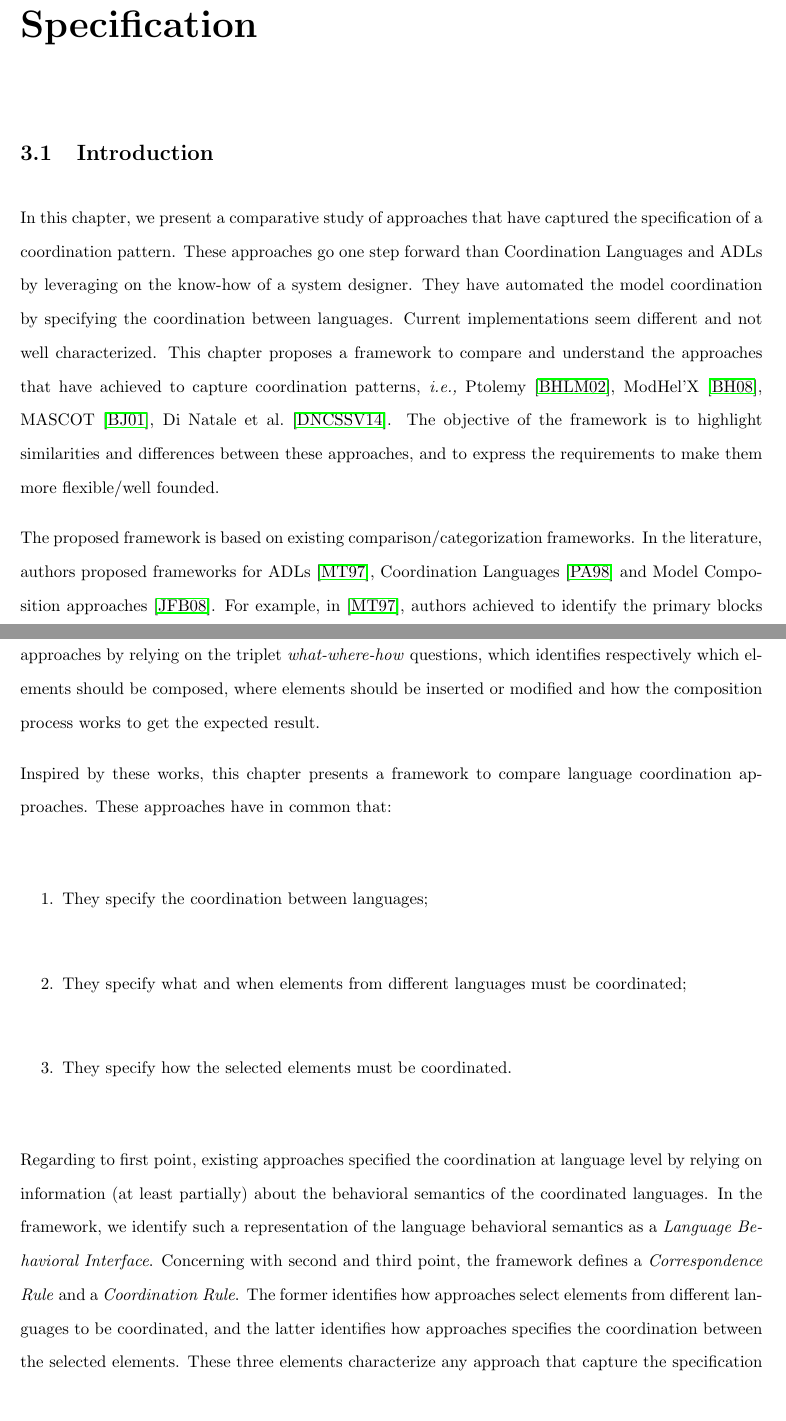
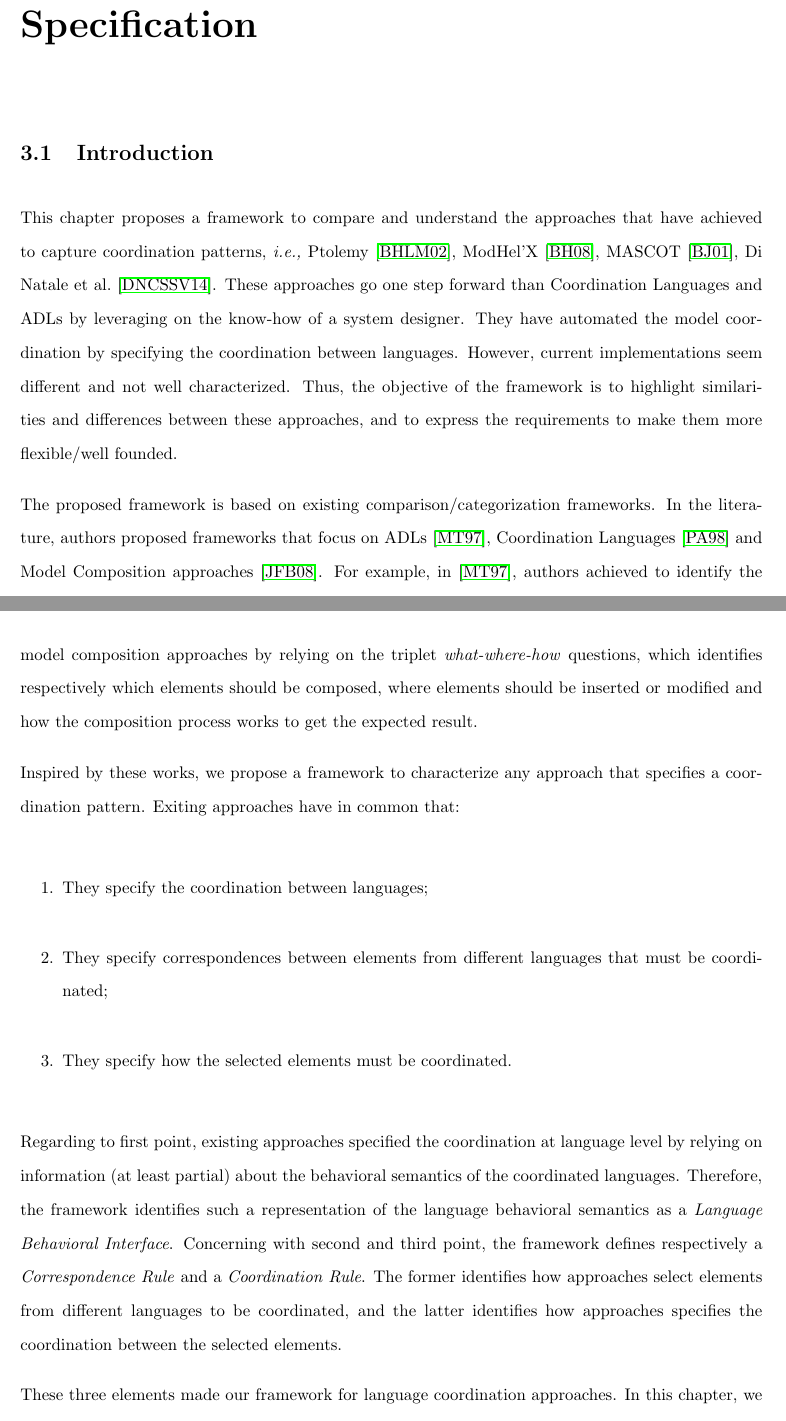
Before and after one commit to MatiasVara/MyPhdThesis, a LaTeX thesis (thesis.tex, which reads framework/intro.tex): two parts of pages 43 and 44 of 108, joined at a grey line, cut so that both start at the same text, the shorter picture padded with empty space. Compiled offline with pdfLaTeX.

Commit message:
minor on intro of chapter 3

```diff
--- a/framework/intro.tex
+++ b/framework/intro.tex
@@ -1,16 +1,18 @@
 \section{Introduction}
-In this chapter, we present a comparative study of approaches that have captured the specification of a coordination pattern. These approaches go one step forward than Coordination Languages and ADLs by leveraging on the know-how of a system designer. They have automated the model coordination by specifying the coordination between languages. Current implementations seem different and not well characterized. This chapter proposes a framework to compare and understand the approaches that have achieved to capture coordination patterns, \ie Ptolemy~\cite{ptoleframebib}, ModHel'X~\cite{modhelxbib}, MASCOT~\cite{mascotbib}, Di Natale et al.~\cite{dinatale}. The objective of the framework is to highlight similarities and differences between these approaches, and to express the requirements to make them more flexible/well founded.
+This chapter proposes a framework to compare and understand the approaches that have achieved to capture coordination patterns, \ie Ptolemy~\cite{ptoleframebib}, ModHel'X~\cite{modhelxbib}, MASCOT~\cite{mascotbib}, Di Natale et al.~\cite{dinatale}. These approaches go one step forward than Coordination Languages and ADLs by leveraging on the know-how of a system designer. They have automated the model coordination by specifying the coordination between languages. However, current implementations seem different and not well characterized. Thus, the objective of the framework is to highlight similarities and differences between these approaches, and to express the requirements to make them more flexible/well founded.
 
-The proposed framework is based on existing comparison/categorization frameworks. In the literature, authors proposed frameworks for ADLs~\cite{frameadlsbib}, Coordination Languages~\cite{coordmodels} and Model Composition approaches~\cite{framecompoas}. For example, in~\cite{frameadlsbib}, authors achieved to identify the primary blocks used to build an ADL. Based on these \emph{building-blocks}, they proposed a framework in order to classify and compare several existing ADLs. A similar work is presented in~\cite{coordmodels} where authors surveyed and classified several coordination languages. They focused on 1) the nature of the entities being coordinated, 2) the coordination mechanism, 3) the coordination architecture and 4) the semantics of the coordination. In~\cite{framecompoas}, Jeanneret et al. proposed a framework to compare model composition approaches by relying on the triplet \emph{what-where-how} questions, which identifies respectively which elements should be composed, where elements should be inserted or modified and how the composition process works to get the expected result.
+The proposed framework is based on existing comparison/categorization frameworks. In the literature, authors proposed frameworks that focus on ADLs~\cite{frameadlsbib}, Coordination Languages~\cite{coordmodels} and Model Composition approaches~\cite{framecompoas}. For example, in~\cite{frameadlsbib}, authors achieved to identify the primary blocks used to build an ADL. Based on these \emph{building-blocks}, they proposed a framework in order to classify and compare several existing ADLs. A similar work is presented in~\cite{coordmodels} where authors surveyed and classified several coordination languages. They focused on 1) the nature of the entities being coordinated, 2) the coordination mechanism, 3) the coordination architecture and 4) the semantics of the coordination. In~\cite{framecompoas}, Jeanneret et al. proposed a framework to compare model composition approaches by relying on the triplet \emph{what-where-how} questions, which identifies respectively which elements should be composed, where elements should be inserted or modified and how the composition process works to get the expected result.
 
-Inspired by these works, this chapter presents a framework to compare language coordination approaches. These approaches have in common that:
+Inspired by these works, we propose a framework to characterize any approach that specifies a coordination pattern. Exiting approaches have in common that:
 \begin{enumerate}
 	\item They specify the coordination between languages;
-	\item They specify what and when elements from different languages must be coordinated;
+	\item They specify correspondences between elements from different languages that must be coordinated;
 	\item They specify how the selected elements must be coordinated.
 \end{enumerate}
-Regarding to first point, existing approaches specified the coordination at language level by relying on information (at least partially) about the behavioral semantics of the coordinated languages. In the framework, we identify such a representation of the language behavioral semantics as a \emph{Language Behavioral Interface}. Concerning with second and third point, the framework defines a \emph{Correspondence Rule} and a \emph{Coordination Rule}. The former identifies how approaches select elements from different languages to be coordinated, and the latter identifies how approaches specifies the coordination between the selected elements. These three elements characterize any approach that capture the specification of a coordination pattern between languages.
+Regarding to first point, existing approaches specified the coordination at language level by relying on information (at least partial) about the behavioral semantics of the coordinated languages. Therefore, the framework identifies such a representation of the language behavioral semantics as a \emph{Language Behavioral Interface}. Concerning with second and third point, the framework defines respectively a \emph{Correspondence Rule} and a \emph{Coordination Rule}. The former identifies how approaches select elements from different languages to be coordinated, and the latter identifies how approaches specifies the coordination between the selected elements.
 %Then, approaches define what and when elements from the interface must be coordinated. Thus, the framework identifies what elements from the interfaces must be coordinated by using the notion of \emph{Correspondence Rule}. Finally, the framework identifies how the selected elements are coordinated by using the notion of \emph{Coordination Rule}.
 %Inspired by these works, this chapter presents a framework to compare existing approaches that used coordination patterns specified at the language level. As introduced in section \ref{ch:background}, the coordination is the specification of the interaction, during the execution, of different (pieces of) software. Consequently, in order to specify a coordination pattern, it is important that a language expose (at least partially) its behavioral semantics. This is the aim of the first piece of our framework named \emph{Language Behavioral Interface}. Based on such interfaces, the second piece of our framework is a \emph{Correspondence Rule}, which specifies what elements from the interfaces must be coordinated. Finally, the third piece of our framework is a \emph{Coordination Rule}, which defines how the selected elements from the interface are coordinated.
 
-In this chapter, we review how existing approaches implement each element of the framework. By doing so, we highlight the lacks of these approaches to provide a more flexible implementation. Based on such discussion, we propose some requirements for the specification of any coordination pattern by making each element of the framework explicit. We organize this chapter as follows. We begin by presenting the notion of language behavioral interface, then we continue by presenting correspondences between elements from the interfaces encoded into the notion of correspondence rule, and finally, we present the notion of coordination rule. Based on the requirements presented in this chapter, Chapter~\ref{ch:bcool} presents a particular implementation of this framework named \bcool.
+These three elements made our framework for language coordination approaches. In this chapter, we review how existing approaches implement each element of the framework. By doing so, we highlight the lacks of these approaches to provide a more flexible implementation. Based on such discussion, we propose some requirements for the specification of any coordination pattern by making each element of the framework explicit and customized.
+
+We organize this chapter as follows. We begin by presenting the notion of language behavioral interface, then we continue by presenting correspondences between elements from the interfaces encoded into the notion of correspondence rule, and finally, we present the notion of coordination rule. Based on the requirements presented in this chapter, Chapter~\ref{ch:bcool} presents a particular implementation of this framework named \bcool.
```
